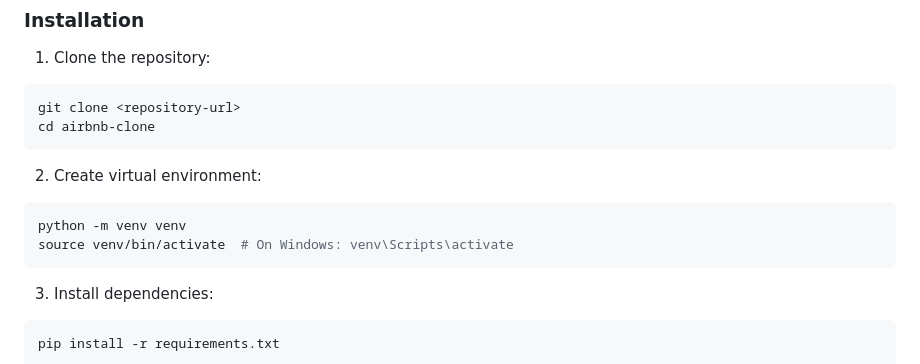
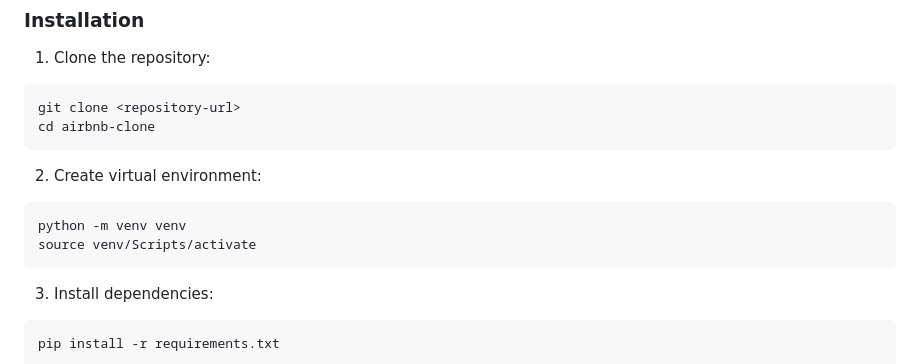
Before and after one commit to AbhayRaoYM/stayease-platform-devops, a Markdown page: README.md, the part around the change. Drawn GitHub-style.

Commit message:
Fix activation command for Windows in README

````diff
--- a/README.md
+++ b/README.md
@@ -39,7 +39,7 @@ cd airbnb-clone
 2. Create virtual environment:
 ```bash
 python -m venv venv
-source venv/bin/activate  # On Windows: venv\Scripts\activate
+source venv/Scripts/activate
 ```
 
 3. Install dependencies:
````
